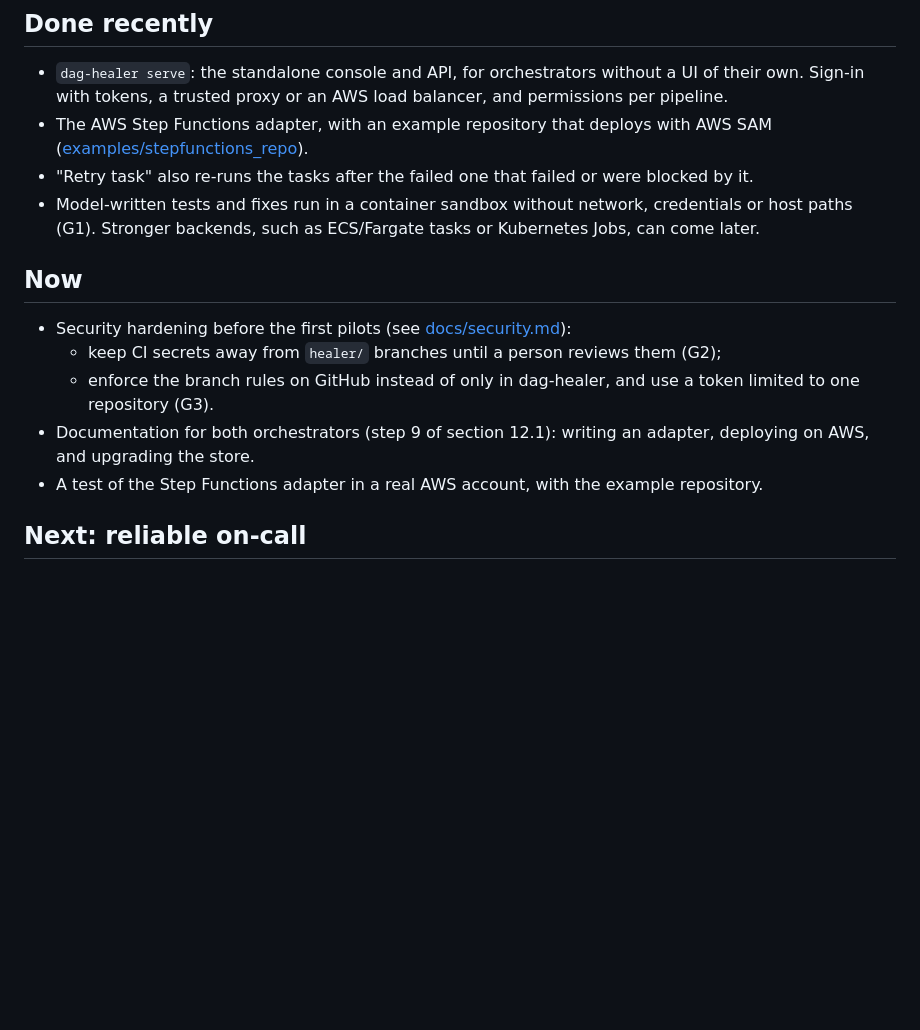
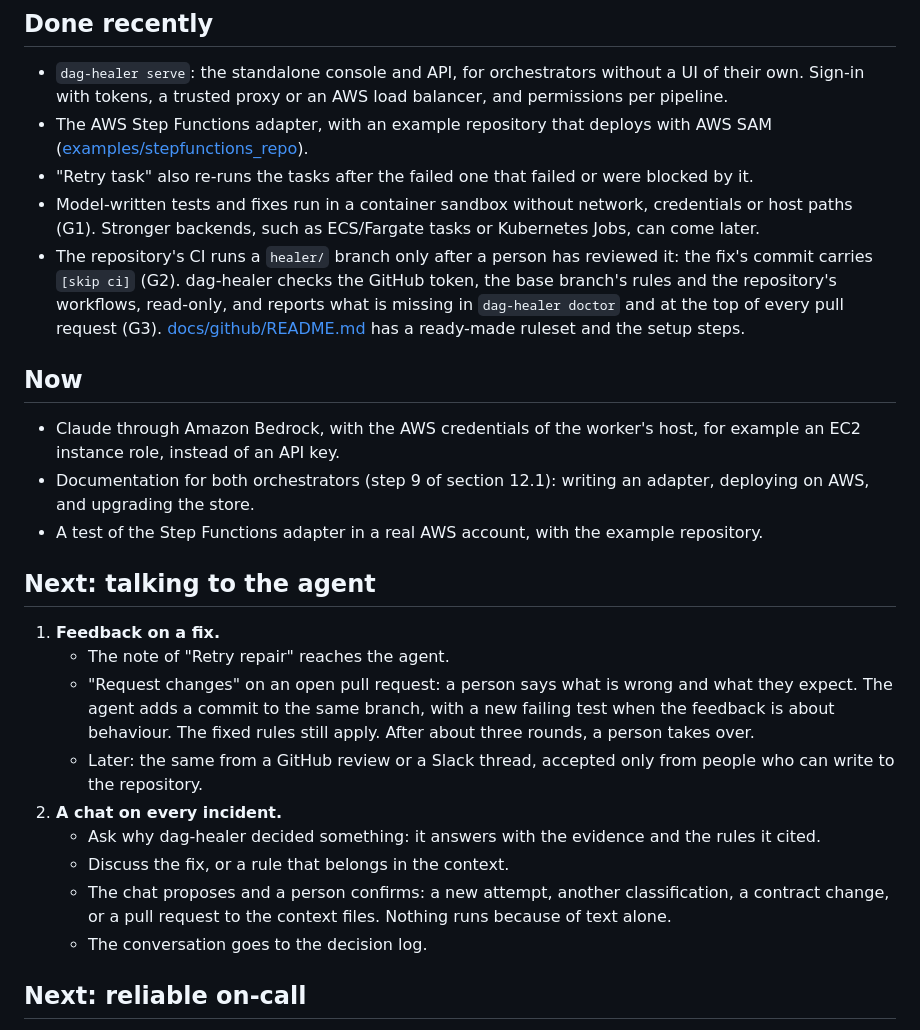
Before and after one commit to NahuelCedres/dag-healer, a Markdown page: docs/roadmap.md, the part around the change. Rendered like a GitHub page; blank space fills up the shorter version.

Commit message:
docs(roadmap): mark G2 and G3 done and plan Bedrock, fix feedback and a chat
G2 and G3 move to Done recently. Now gains Claude through Amazon Bedrock,
with the host's AWS credentials instead of an API key. A new section,
Next: talking to the agent, plans feedback on a fix (the Retry repair
note, then Request changes on an open pull request) and a chat on every
incident in which the chat proposes and a person confirms.

```diff
--- a/docs/roadmap.md
+++ b/docs/roadmap.md
@@ -17,14 +17,25 @@ The steps of the orchestrator work are tracked in section 12.1 of [docs/architec
 - The AWS Step Functions adapter, with an example repository that deploys with AWS SAM ([examples/stepfunctions_repo](../examples/stepfunctions_repo/README.md)).
 - "Retry task" also re-runs the tasks after the failed one that failed or were blocked by it.
 - Model-written tests and fixes run in a container sandbox without network, credentials or host paths (G1). Stronger backends, such as ECS/Fargate tasks or Kubernetes Jobs, can come later.
+- The repository's CI runs a `healer/` branch only after a person has reviewed it: the fix's commit carries `[skip ci]` (G2). dag-healer checks the GitHub token, the base branch's rules and the repository's workflows, read-only, and reports what is missing in `dag-healer doctor` and at the top of every pull request (G3). [docs/github/README.md](github/README.md) has a ready-made ruleset and the setup steps.
 
 ## Now
 
-- Security hardening before the first pilots (see [docs/security.md](security.md)):
-  - keep CI secrets away from `healer/` branches until a person reviews them (G2);
-  - enforce the branch rules on GitHub instead of only in dag-healer, and use a token limited to one repository (G3).
+- Claude through Amazon Bedrock, with the AWS credentials of the worker's host, for example an EC2 instance role, instead of an API key.
 - Documentation for both orchestrators (step 9 of section 12.1): writing an adapter, deploying on AWS, and upgrading the store.
 - A test of the Step Functions adapter in a real AWS account, with the example repository.
+
+## Next: talking to the agent
+
+1. **Feedback on a fix.**
+   - The note of "Retry repair" reaches the agent.
+   - "Request changes" on an open pull request: a person says what is wrong and what they expect. The agent adds a commit to the same branch, with a new failing test when the feedback is about behaviour. The fixed rules still apply. After about three rounds, a person takes over.
+   - Later: the same from a GitHub review or a Slack thread, accepted only from people who can write to the repository.
+2. **A chat on every incident.**
+   - Ask why dag-healer decided something: it answers with the evidence and the rules it cited.
+   - Discuss the fix, or a rule that belongs in the context.
+   - The chat proposes and a person confirms: a new attempt, another classification, a contract change, or a pull request to the context files. Nothing runs because of text alone.
+   - The conversation goes to the decision log.
 
 ## Next: reliable on-call
 
```
